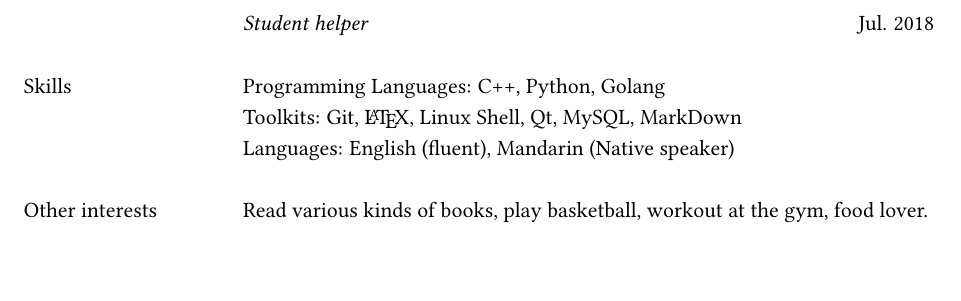
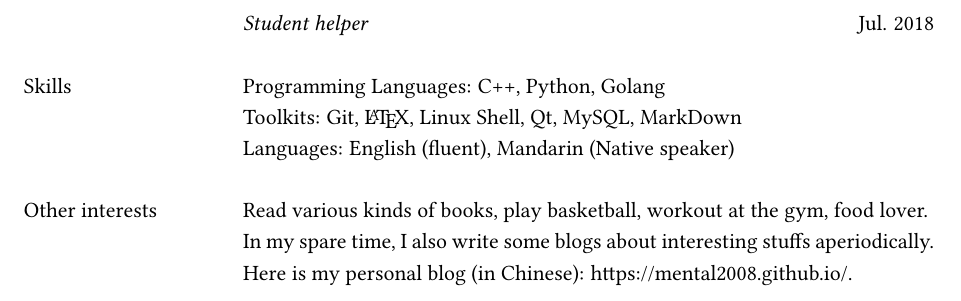
Before and after one commit to mental2008/CV, a LaTeX CV (English/resume-en.tex): part of page 3 of 3, cut so that both start at the same text, the shorter picture padded with empty space. Compiled offline with pdfLaTeX.

Commit message:
update english cv

```diff
--- a/English/resume-en.tex
+++ b/English/resume-en.tex
@@ -211,7 +211,8 @@
 % --- Section: Other interests/hobbies ---
 
 \nohyphens{Other interests}
-& Read various kinds of books, play basketball, workout at the gym, food lover.\\
+& Read various kinds of books, play basketball, workout at the gym, food lover. \\
+& In my spare time, I also write some blogs about interesting stuffs aperiodically. Here is my personal blog (in Chinese): \href{https://mental2008.github.io/}{https://mental2008.github.io/}. \\
 
 % --- End of CV! --- %
 
```
Also changed, not shown: English/resume-en.pdf.
